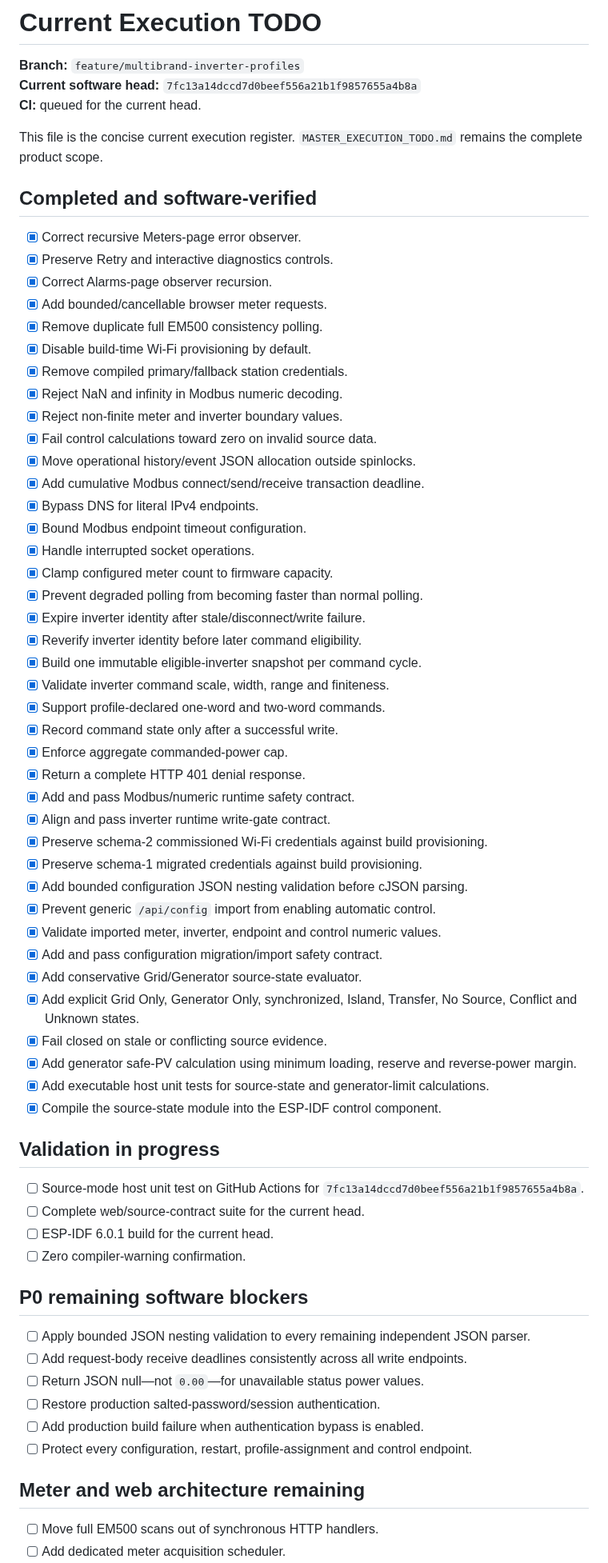
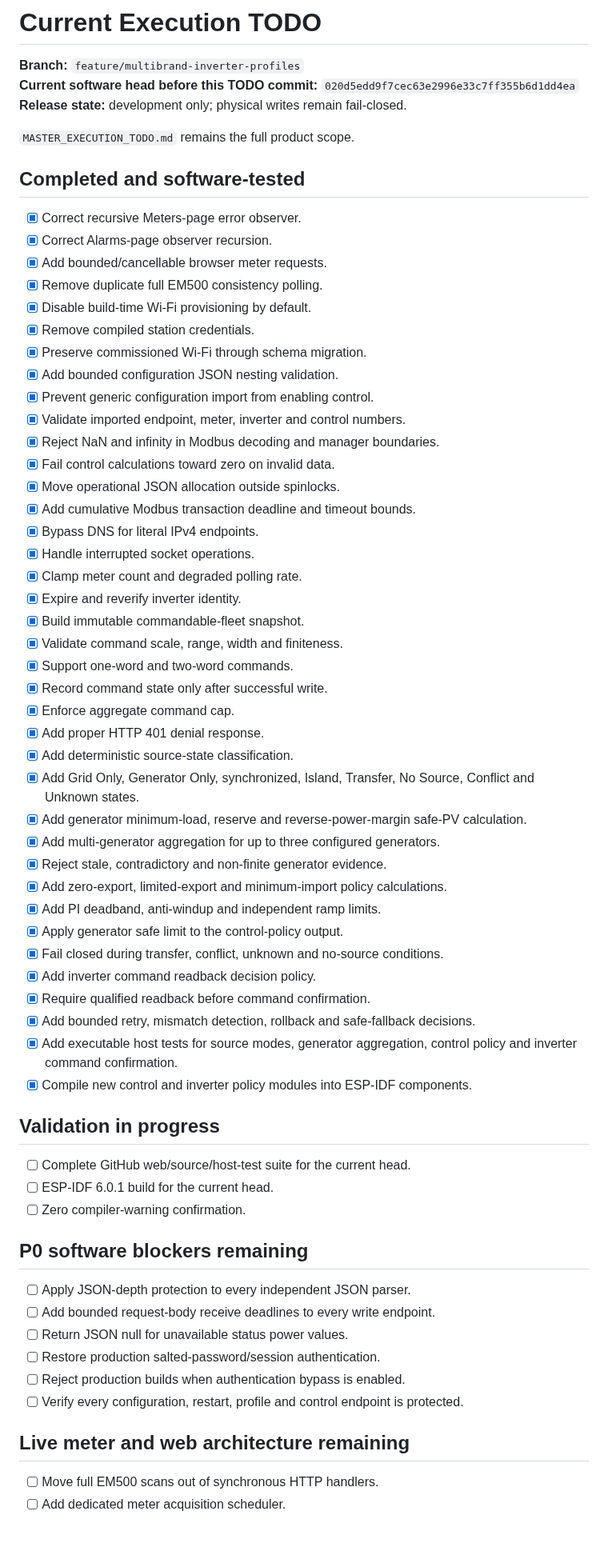
Before and after one commit to raohassandev/esp32_firmware, a Markdown page: docs/CURRENT_EXECUTION_TODO.md, the part around one of its changes. Shown at 80% size. GitHub-like rendering; blank space fills up the shorter version.

Commit message:
Update control and inverter execution status

```diff
--- a/docs/CURRENT_EXECUTION_TODO.md
+++ b/docs/CURRENT_EXECUTION_TODO.md
@@ -1,70 +1,68 @@
 # Current Execution TODO
 
 **Branch:** `feature/multibrand-inverter-profiles`
-**Current software head:** `7fc13a14dccd7d0beef556a21b1f9857655a4b8a`
-**CI:** queued for the current head.
+**Current software head before this TODO commit:** `020d5edd9f7cec63e2996e33c7ff355b6d1dd4ea`
+**Release state:** development only; physical writes remain fail-closed.
 
-This file is the concise current execution register. `MASTER_EXECUTION_TODO.md` remains the complete product scope.
+`MASTER_EXECUTION_TODO.md` remains the full product scope.
 
-## Completed and software-verified
+## Completed and software-tested
 
 - [x] Correct recursive Meters-page error observer.
-- [x] Preserve Retry and interactive diagnostics controls.
 - [x] Correct Alarms-page observer recursion.
 - [x] Add bounded/cancellable browser meter requests.
 - [x] Remove duplicate full EM500 consistency polling.
 - [x] Disable build-time Wi-Fi provisioning by default.
-- [x] Remove compiled primary/fallback station credentials.
-- [x] Reject NaN and infinity in Modbus numeric decoding.
-- [x] Reject non-finite meter and inverter boundary values.
-- [x] Fail control calculations toward zero on invalid source data.
-- [x] Move operational history/event JSON allocation outside spinlocks.
-- [x] Add cumulative Modbus connect/send/receive transaction deadline.
+- [x] Remove compiled station credentials.
+- [x] Preserve commissioned Wi-Fi through schema migration.
+- [x] Add bounded configuration JSON nesting validation.
+- [x] Prevent generic configuration import from enabling control.
+- [x] Validate imported endpoint, meter, inverter and control numbers.
+- [x] Reject NaN and infinity in Modbus decoding and manager boundaries.
+- [x] Fail control calculations toward zero on invalid data.
+- [x] Move operational JSON allocation outside spinlocks.
+- [x] Add cumulative Modbus transaction deadline and timeout bounds.
 - [x] Bypass DNS for literal IPv4 endpoints.
-- [x] Bound Modbus endpoint timeout configuration.
 - [x] Handle interrupted socket operations.
-- [x] Clamp configured meter count to firmware capacity.
-- [x] Prevent degraded polling from becoming faster than normal polling.
-- [x] Expire inverter identity after stale/disconnect/write failure.
-- [x] Reverify inverter identity before later command eligibility.
-- [x] Build one immutable eligible-inverter snapshot per command cycle.
-- [x] Validate inverter command scale, width, range and finiteness.
-- [x] Support profile-declared one-word and two-word commands.
-- [x] Record command state only after a successful write.
-- [x] Enforce aggregate commanded-power cap.
-- [x] Return a complete HTTP 401 denial response.
-- [x] Add and pass Modbus/numeric runtime safety contract.
-- [x] Align and pass inverter runtime write-gate contract.
-- [x] Preserve schema-2 commissioned Wi-Fi credentials against build provisioning.
-- [x] Preserve schema-1 migrated credentials against build provisioning.
-- [x] Add bounded configuration JSON nesting validation before cJSON parsing.
-- [x] Prevent generic `/api/config` import from enabling automatic control.
-- [x] Validate imported meter, inverter, endpoint and control numeric values.
-- [x] Add and pass configuration migration/import safety contract.
-- [x] Add conservative Grid/Generator source-state evaluator.
-- [x] Add explicit Grid Only, Generator Only, synchronized, Island, Transfer, No Source, Conflict and Unknown states.
-- [x] Fail closed on stale or conflicting source evidence.
-- [x] Add generator safe-PV calculation using minimum loading, reserve and reverse-power margin.
-- [x] Add executable host unit tests for source-state and generator-limit calculations.
-- [x] Compile the source-state module into the ESP-IDF control component.
+- [x] Clamp meter count and degraded polling rate.
+- [x] Expire and reverify inverter identity.
+- [x] Build immutable commandable-fleet snapshot.
+- [x] Validate command scale, range, width and finiteness.
+- [x] Support one-word and two-word commands.
+- [x] Record command state only after successful write.
+- [x] Enforce aggregate command cap.
+- [x] Add proper HTTP 401 denial response.
+- [x] Add deterministic source-state classification.
+- [x] Add Grid Only, Generator Only, synchronized, Island, Transfer, No Source, Conflict and Unknown states.
+- [x] Add generator minimum-load, reserve and reverse-power-margin safe-PV calculation.
+- [x] Add multi-generator aggregation for up to three configured generators.
+- [x] Reject stale, contradictory and non-finite generator evidence.
+- [x] Add zero-export, limited-export and minimum-import policy calculations.
+- [x] Add PI deadband, anti-windup and independent ramp limits.
+- [x] Apply generator safe limit to the control-policy output.
+- [x] Fail closed during transfer, conflict, unknown and no-source conditions.
+- [x] Add inverter command readback decision policy.
+- [x] Require qualified readback before command confirmation.
+- [x] Add bounded retry, mismatch detection, rollback and safe-fallback decisions.
+- [x] Add executable host tests for source modes, generator aggregation, control policy and inverter command confirmation.
+- [x] Compile new control and inverter policy modules into ESP-IDF components.
 
 ## Validation in progress
 
-- [ ] Source-mode host unit test on GitHub Actions for `7fc13a14dccd7d0beef556a21b1f9857655a4b8a`.
-- [ ] Complete web/source-contract suite for the current head.
+- [ ] Complete GitHub web/source/host-test suite for the current head.
 - [ ] ESP-IDF 6.0.1 build for the current head.
 - [ ] Zero compiler-warning confirmation.
 
-## P0 remaining software blockers
+## P0 software blockers remaining
 
-- [ ] Apply bounded JSON nesting validation to every remaining independent JSON parser.
-- [ ] Add request-body receive deadlines consistently across all write endpoints.
-- [ ] Return JSON null—not `0.00`—for unavailable status power values.
+- [ ] Apply JSON-depth protection to every independent JSON parser.
+- [ ] Add bounded request-body receive deadlines to every write endpoint.
+- [ ] Return JSON null for unavailable status power values.
 - [ ] Restore production salted-password/session authentication.
-- [ ] Add production build failure when authentication bypass is enabled.
-- [ ] Protect every configuration, restart, profile-assignment and control endpoint.
+- [ ] Reject production builds when authentication bypass is enabled.
+- [ ] Verify every configuration, restart, profile and control endpoint is protected.
 
-## Meter and web architecture remaining
+## Live meter and web architecture remaining
 
 - [ ] Move full EM500 scans out of synchronous HTTP handlers.
 - [ ] Add dedicated meter acquisition scheduler.
```
Also changed, not shown: other parts of docs/CURRENT_EXECUTION_TODO.md (+35 -53 lines).
